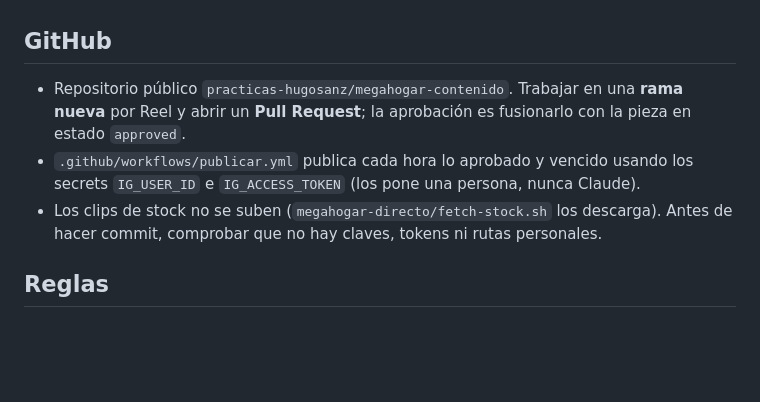
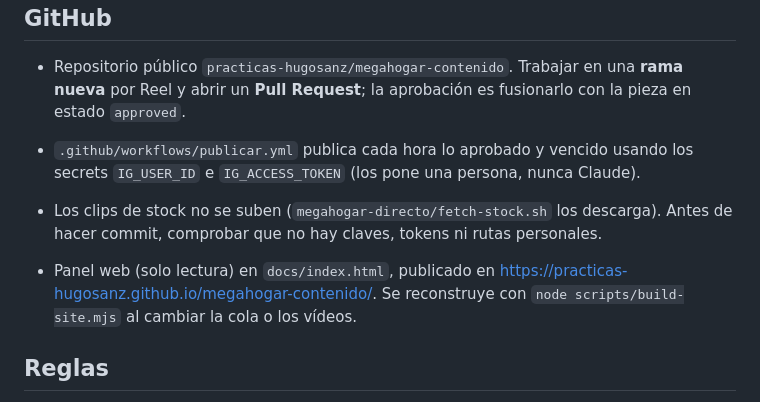
Before and after one commit to practicas-hugosanz/megahogar-contenido, a Markdown page: CLAUDE.md, the part around the change. GitHub-like rendering; blank space fills up the shorter version.

```diff
--- a/CLAUDE.md
+++ b/CLAUDE.md
@@ -41,6 +41,8 @@ Proyecto para crear y publicar contenido de redes de **Megahogar Electrodomésti
 - `.github/workflows/publicar.yml` publica cada hora lo aprobado y vencido usando los secrets `IG_USER_ID` e `IG_ACCESS_TOKEN` (los pone una persona, nunca Claude).
 - Los clips de stock no se suben (`megahogar-directo/fetch-stock.sh` los descarga). Antes de hacer commit, comprobar que no hay claves, tokens ni rutas personales.
 
+- Panel web (solo lectura) en `docs/index.html`, publicado en https://practicas-hugosanz.github.io/megahogar-contenido/. Se reconstruye con `node scripts/build-site.mjs` al cambiar la cola o los vídeos.
+
 ## Reglas
 - No publicar ni enviar nada en nombre de la tienda sin confirmación expresa.
 - No descargar archivos sin permiso del usuario (indicar nombre, origen y tamaño).
```
Also changed, not shown: README.md (+3 -0 lines).
